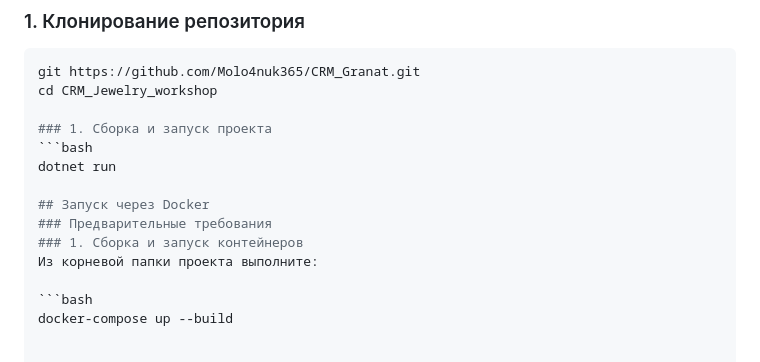
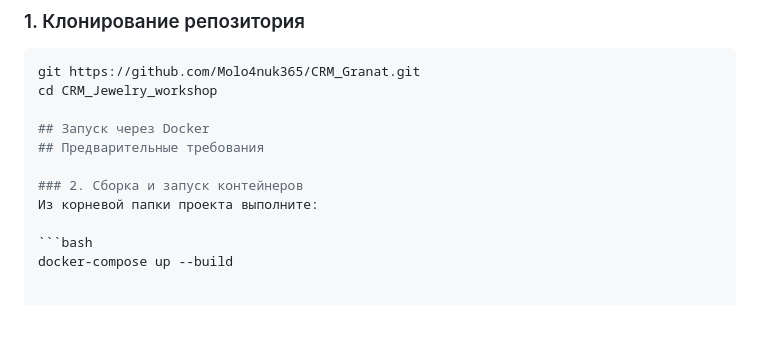
Before and after one commit to Molo4nuk365/CRM_GRANAT, a Markdown page: README.md, the part around the change. GitHub-like rendering; blank space fills up the shorter version.

Commit message:
Инструкция обновление

````diff
--- a/README.md
+++ b/README.md
@@ -55,13 +55,10 @@ CRM-система для ювелирной мастерской с управ
 git https://github.com/Molo4nuk365/CRM_Granat.git
 cd CRM_Jewelry_workshop
 
-### 1. Сборка и запуск проекта
-```bash
-dotnet run
+## Запуск через Docker
+## Предварительные требования
 
-## Запуск через Docker
-### Предварительные требования
-### 1. Сборка и запуск контейнеров
+### 2. Сборка и запуск контейнеров
 Из корневой папки проекта выполните:
 
 ```bash
````
